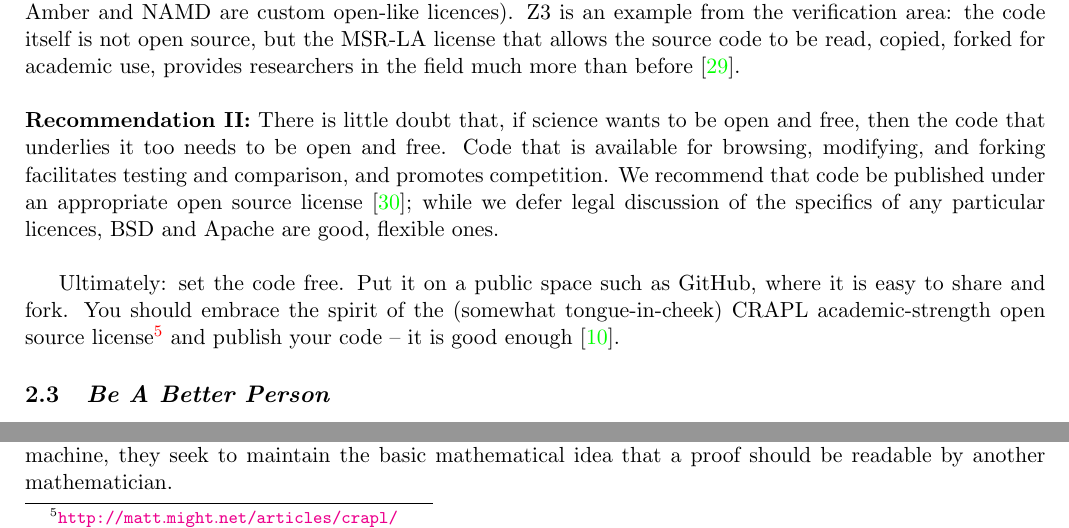
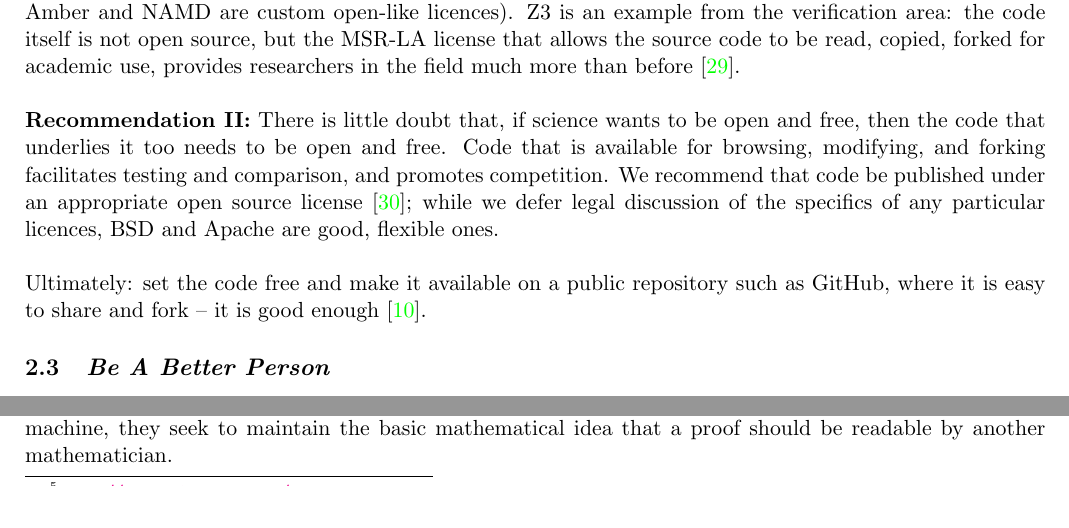
Before and after one commit to tomcrick/JORS2015, a LaTeX paper (jors2015.tex): two parts of page 3 of 11, joined at a grey line, cut so that both start at the same text. Compiled offline with pdfLaTeX.

Commit message:
Fixes #8

```diff
--- a/jors2015.tex
+++ b/jors2015.tex
@@ -227,11 +227,9 @@ discussion of the specifics of any particular licences, BSD and Apache are good,
 flexible ones.\\
 % IANAL...
 
-Ultimately: set the code free. Put it on a public space such as
-GitHub, where it is easy to share and fork. You should embrace the
-spirit of the (somewhat tongue-in-cheek) CRAPL academic-strength open
-source license\footnote{\url{http://matt.might.net/articles/crapl/}}
-and publish your code -- it is good enough~\cite{barnes:2010}.
+\noindent Ultimately: set the code free and make it available on a public
+repository such as GitHub, where it is easy to share and fork -- it is
+good enough~\cite{barnes:2010}.
 
 % Recommendation III
 \subsection{{\emph{Be A Better Person}}}
```
